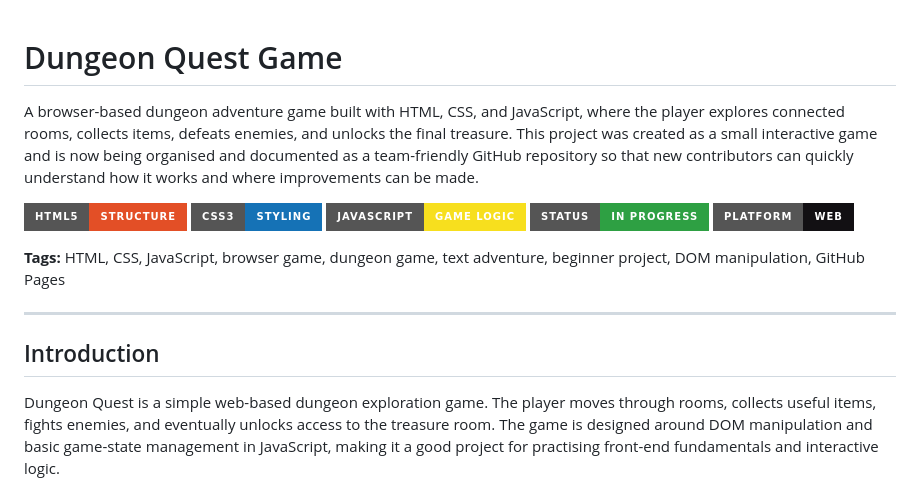
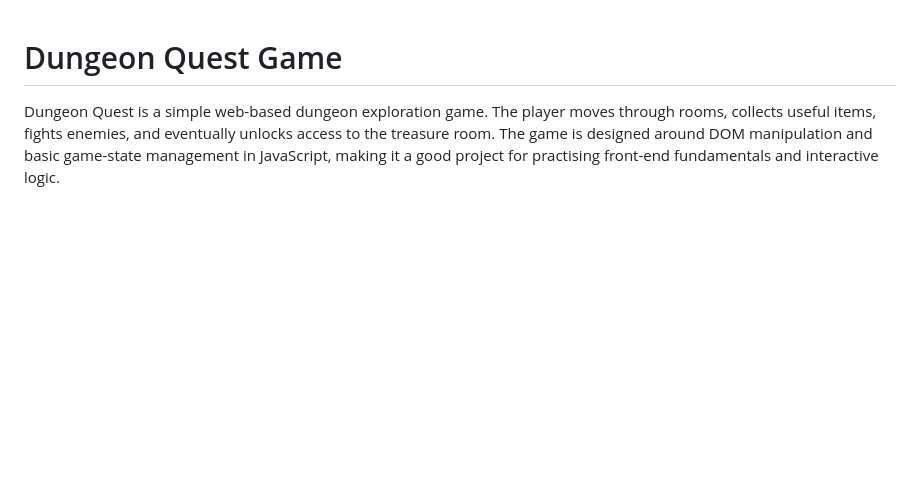
Before and after one commit to NotDizzyButFizzy/Dungeon-Quest-Game, a Markdown page: README.md, the part around the change. Drawn GitHub-style; badges without logos; blank space fills up the shorter version.

```diff
--- a/README.md
+++ b/README.md
@@ -1,18 +1,4 @@
 # Dungeon Quest Game
-
-A browser-based dungeon adventure game built with HTML, CSS, and JavaScript, where the player explores connected rooms, collects items, defeats enemies, and unlocks the final treasure. This project was created as a small interactive game and is now being organised and documented as a team-friendly GitHub repository so that new contributors can quickly understand how it works and where improvements can be made.
-
-![HTML5](https://img.shields.io/badge/HTML5-Structure-E34F26?style=for-the-badge&logo=html5&logoColor=white)
-![CSS3](https://img.shields.io/badge/CSS3-Styling-1572B6?style=for-the-badge&logo=css3&logoColor=white)
-![JavaScript](https://img.shields.io/badge/JavaScript-Game_Logic-F7DF1E?style=for-the-badge&logo=javascript&logoColor=black)
-![Status](https://img.shields.io/badge/Status-In_Progress-2ea043?style=for-the-badge)
-![Platform](https://img.shields.io/badge/Platform-Web-121013?style=for-the-badge)
-
-**Tags:** HTML, CSS, JavaScript, browser game, dungeon game, text adventure, beginner project, DOM manipulation, GitHub Pages
-
----
-
-## Introduction
 
 Dungeon Quest is a simple web-based dungeon exploration game. The player moves through rooms, collects useful items, fights enemies, and eventually unlocks access to the treasure room. The game is designed around DOM manipulation and basic game-state management in JavaScript, making it a good project for practising front-end fundamentals and interactive logic.
 
```
